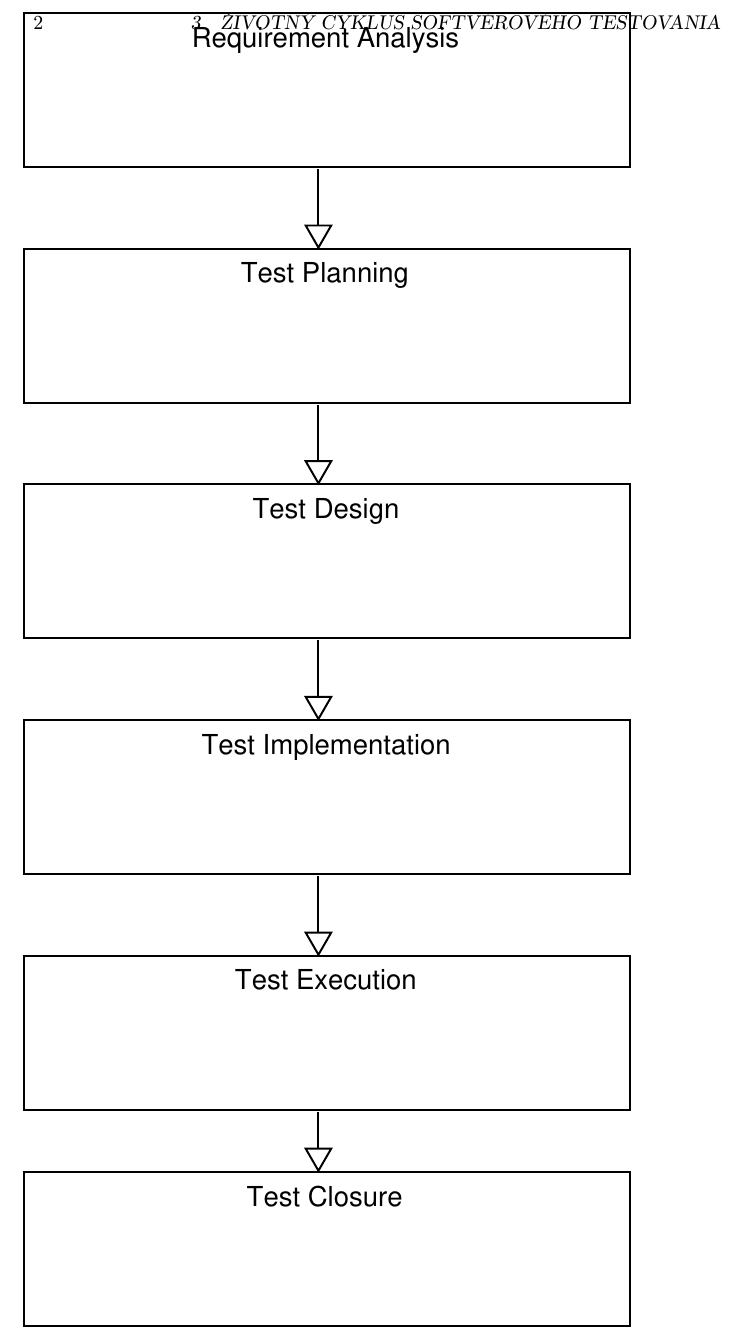
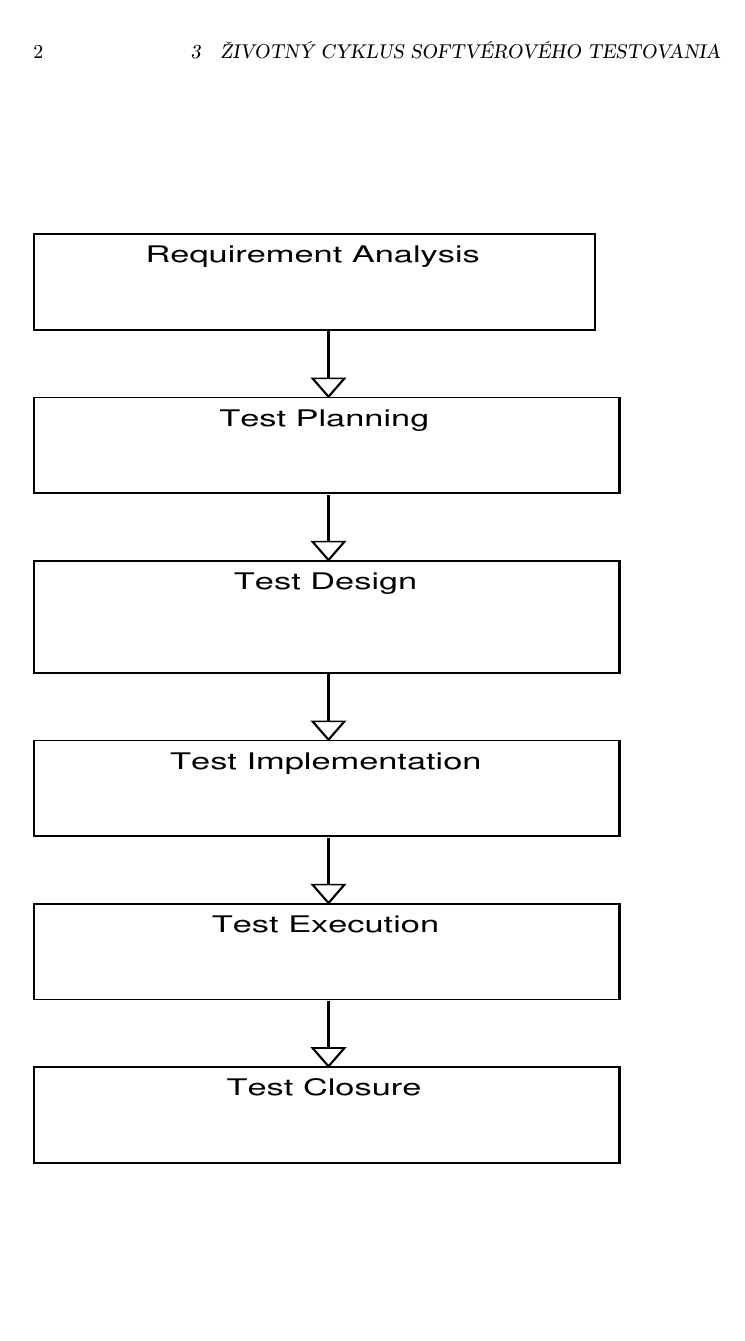
Before and after one commit to StanislavKristof/MIP-l-nok, a LaTeX paper (MIP_clanok.tex): part of page 2 of 3, cut so that both start at the same text, the shorter picture padded with empty space. Compiled offline with pdfLaTeX.

Commit message:
Zmenšenie veľkosti diagramu

```diff
--- a/MIP_clanok.tex
+++ b/MIP_clanok.tex
@@ -62,7 +62,7 @@ Testovanie softvéru je dôležitou a neoddeliteľnou časťou
 
 \section{Životný cyklus softvérového testovania} \label{diagram}
 
-\includepdf[pages=-,pagecommand={},width=\textwidth]{STLC - diagram.pdf}
+\includepdf[pages=-,pagecommand={},width=\textwidth, height=500pt]{STLC - diagram.pdf}
 
 
 Z obr.~\ref{f:rozhod} je všetko jasné.
```
Also changed, not shown: MIP_clanok.pdf, STLC - diagram.pdf, 2 other files.
